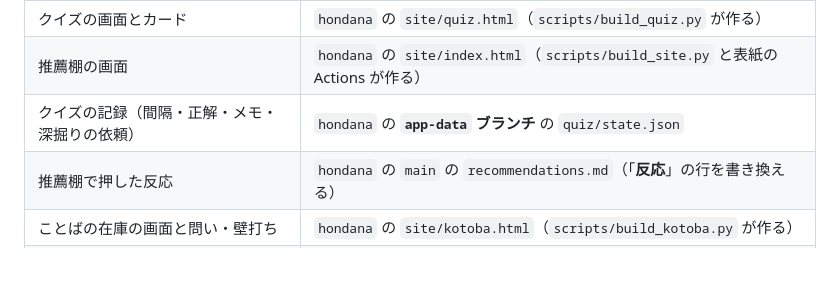
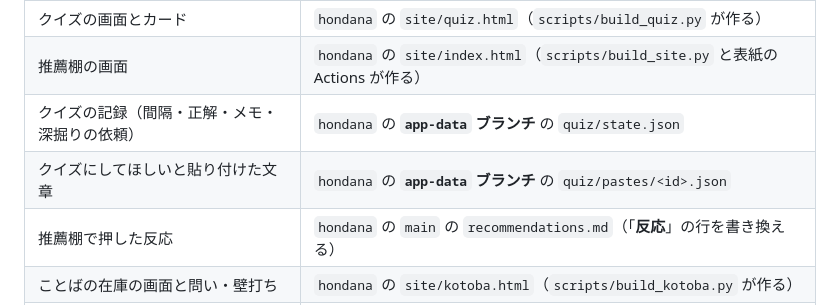
Before and after one commit to peirin1230-ship-it/hondana-app, a Markdown page: README.md, the part around the change. Rendered like a GitHub page; blank space fills up the shorter version.

Commit message:
README: 貼り付けた文章の置き場所を足す
Co-Authored-By: Claude Opus 5.5 <noreply@anthropic.com>
Claude-Session: https://claude.ai/code/session_01Y8C7Tr8g1KRzhwxJJSfGoG

```diff
--- a/README.md
+++ b/README.md
@@ -16,6 +16,7 @@ hondana の **推薦棚**・**知識の棚卸し**・**ことばの在庫** を
 | クイズの画面とカード | `hondana` の `site/quiz.html`（`scripts/build_quiz.py` が作る） |
 | 推薦棚の画面 | `hondana` の `site/index.html`（`scripts/build_site.py` と表紙の Actions が作る） |
 | クイズの記録（間隔・正解・メモ・深掘りの依頼） | `hondana` の **`app-data` ブランチ** の `quiz/state.json` |
+| クイズにしてほしいと貼り付けた文章 | `hondana` の **`app-data` ブランチ** の `quiz/pastes/<id>.json` |
 | 推薦棚で押した反応 | `hondana` の `main` の `recommendations.md`（「**反応**」の行を書き換える） |
 | ことばの在庫の画面と問い・壁打ち | `hondana` の `site/kotoba.html`（`scripts/build_kotoba.py` が作る） |
 | ことばの在庫のメモと記録 | `hondana` の **`app-data` ブランチ** の `kotoba/memos/YYYY-MM.json` と `kotoba/state.json` |
```
